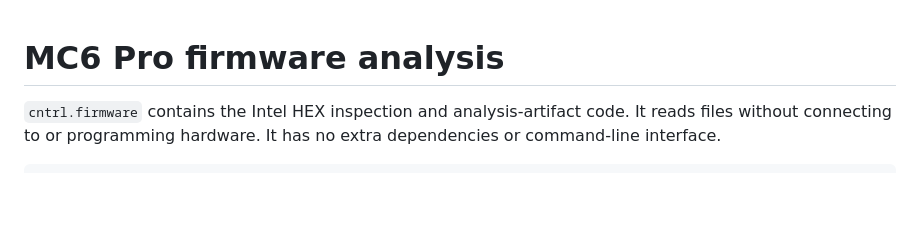
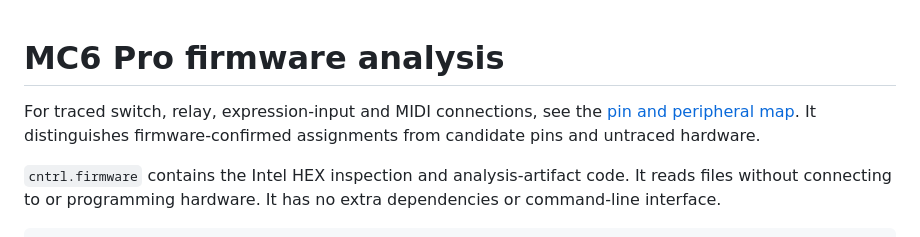
Before and after one commit to rec/cntrl, a Markdown page: firmware-analysis.md, the part around the change. Rendered like a GitHub page; blank space fills up the shorter version.

Commit message:
Document mc6-pro-pin-map.md from firmware test traces

```diff
--- a/firmware-analysis.md
+++ b/firmware-analysis.md
@@ -1,4 +1,8 @@
 # MC6 Pro firmware analysis
+
+For traced switch, relay, expression-input and MIDI connections, see the
+[pin and peripheral map](mc6-pro-pin-map.md). It distinguishes firmware-confirmed
+assignments from candidate pins and untraced hardware.
 
 `cntrl.firmware` contains the Intel HEX inspection and analysis-artifact code.
 It reads files without connecting to or programming hardware. It has no extra
```
Also changed, not shown: mc6-pro-pin-map.md (added, +208 -0 lines).
